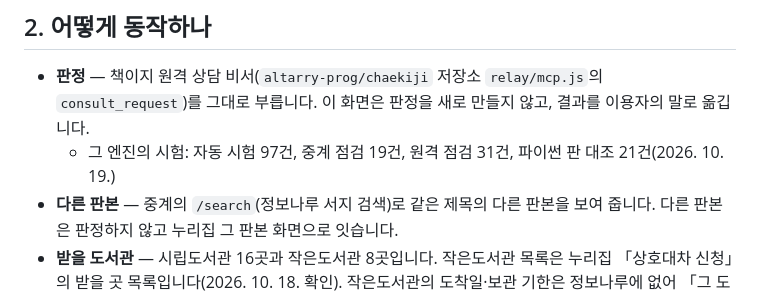
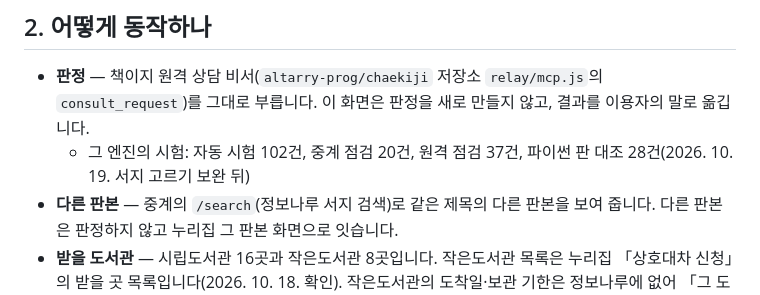
Before and after one commit to altarry-prog/chaekiji-pilot, a Markdown page: README.md, the part around the change. Rendered like a GitHub page.

Commit message:
README 엔진 시험 건수 — 서지 고르기 보완 뒤 102·20·37·28(chaekiji acd788c)
Co-Authored-By: Claude Opus 5.5 <noreply@anthropic.com>
Claude-Session: https://claude.ai/code/session_01TtT9xcbTP3NzSioNJT8Spd

```diff
--- a/README.md
+++ b/README.md
@@ -19,7 +19,7 @@
 ## 2. 어떻게 동작하나
 
 - **판정** — 책이지 원격 상담 비서(`altarry-prog/chaekiji` 저장소 `relay/mcp.js`의 `consult_request`)를 그대로 부릅니다. 이 화면은 판정을 새로 만들지 않고, 결과를 이용자의 말로 옮깁니다.
-  - 그 엔진의 시험: 자동 시험 97건, 중계 점검 19건, 원격 점검 31건, 파이썬 판 대조 21건(2026. 10. 19.)
+  - 그 엔진의 시험: 자동 시험 102건, 중계 점검 20건, 원격 점검 37건, 파이썬 판 대조 28건(2026. 10. 19. 서지 고르기 보완 뒤)
 - **다른 판본** — 중계의 `/search`(정보나루 서지 검색)로 같은 제목의 다른 판본을 보여 줍니다. 다른 판본은 판정하지 않고 누리집 그 판본 화면으로 잇습니다.
 - **받을 도서관** — 시립도서관 16곳과 작은도서관 8곳입니다. 작은도서관 목록은 누리집 「상호대차 신청」의 받을 곳 목록입니다(2026. 10. 18. 확인). 작은도서관의 도착일·보관 기한은 정보나루에 없어 「그 도서관에 확인」으로 안내합니다.
 - **규정 문장** — 부천시립도서관 누리집 상호대차 안내(최종수정 2026. 8. 10.)에 맞췄습니다. 평일 다음 날 도착, 도착일 포함 3일 보관, 기한이 지나면 자동 반납과 7일 신청 제한입니다.
```
